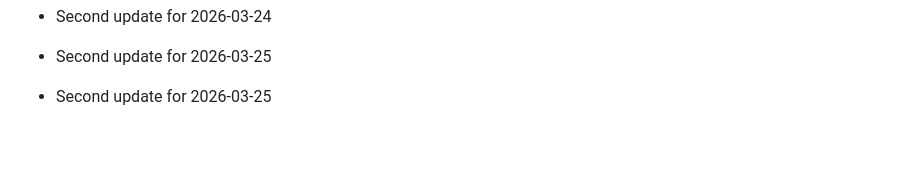
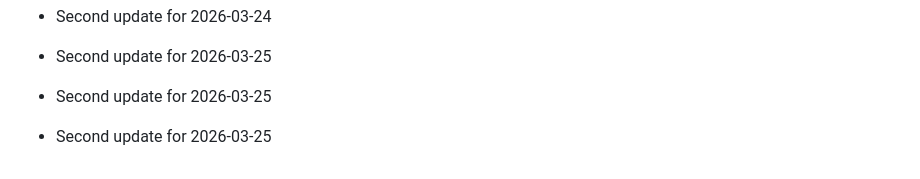
Before and after one commit to SanthoshcharyT/Digital-Permission-Management-System, a Markdown page: README.md, the part around the change. Drawn GitHub-style; blank space fills up the shorter version.

Commit message:
Second commit for March 25

```diff
--- a/README.md
+++ b/README.md
@@ -287,3 +287,4 @@ Digital Permission Management System is a full-stack web app built with Node.js,
 - Second update for 2026-03-24
 - Second update for 2026-03-25
 - Second update for 2026-03-25
+- Second update for 2026-03-25
```
